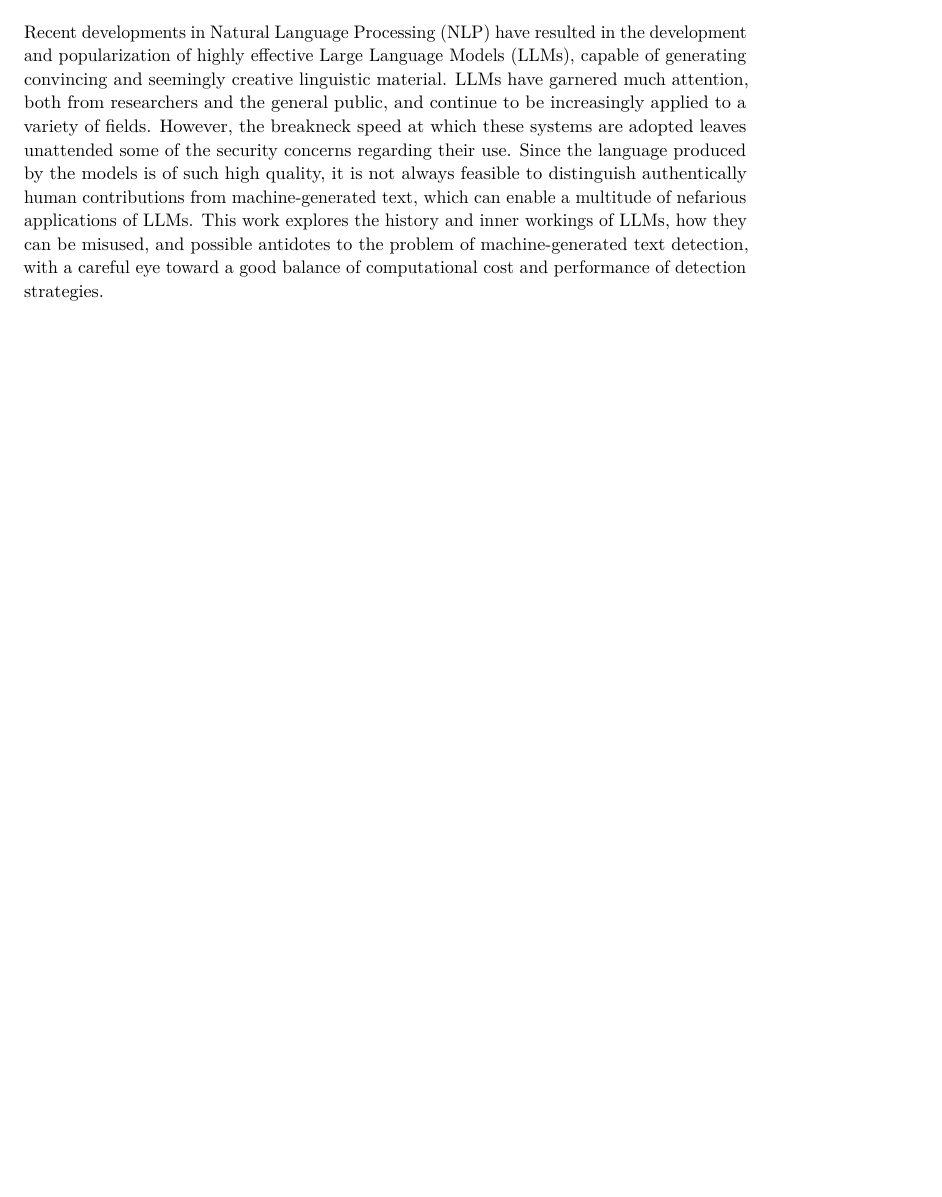
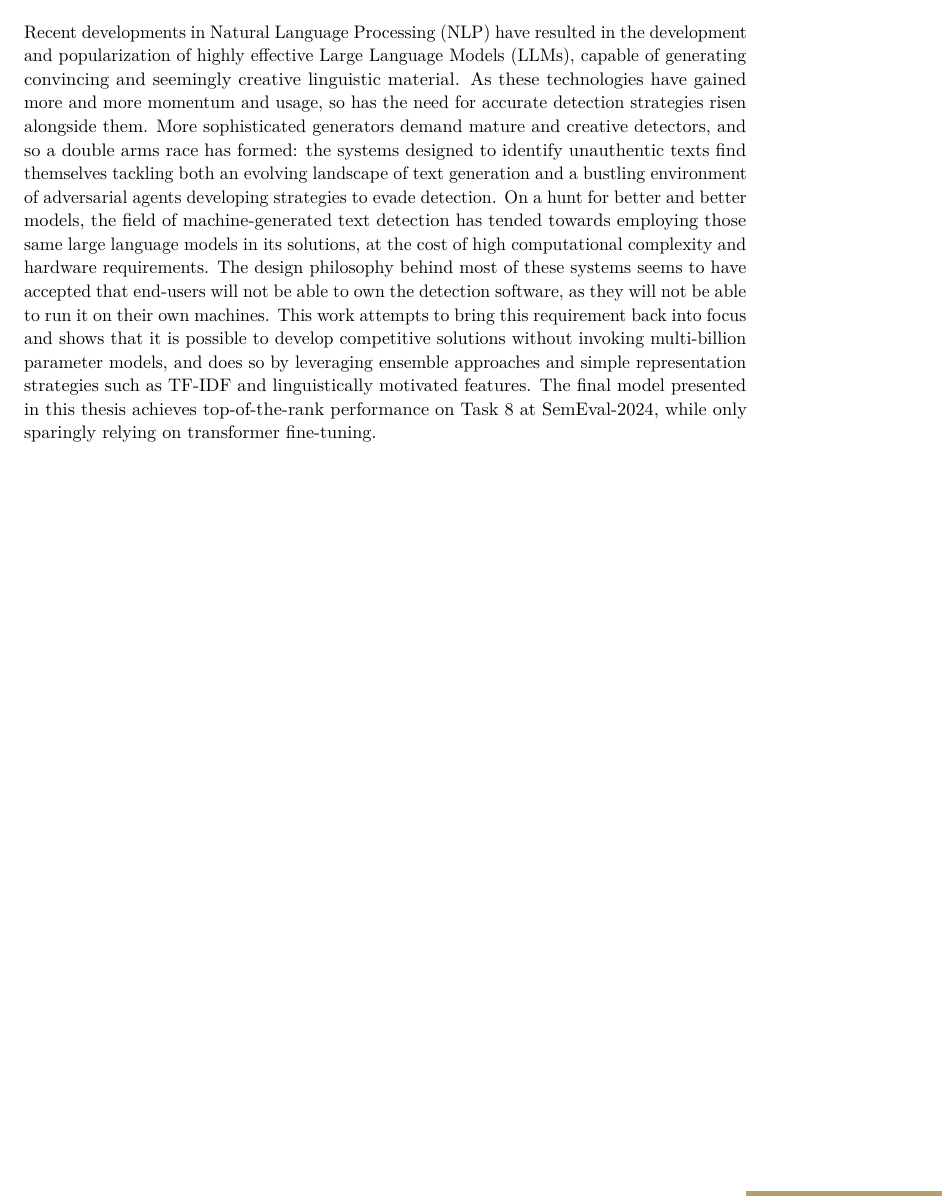
Before and after one commit to waron97/uni-tuebingen.winkler.ma-thesis, a LaTeX thesis (src/thesis.tex, which reads src/sections/01-abstract.tex): part of page 3 of 51, cut so that both start at the same text, the shorter picture padded with empty space. Compiled offline with pdfLaTeX.

Commit message:
rewrite abstract

```diff
--- a/src/sections/01-abstract.tex
+++ b/src/sections/01-abstract.tex
@@ -1,6 +1,9 @@
 \section*{Abstract}
 
 Recent developments in Natural Language Processing (NLP) have resulted in the development and popularization of highly effective Large Language Models (LLMs), capable of generating convincing and seemingly creative linguistic material.
-LLMs have garnered much attention, both from researchers and the general public, and continue to be increasingly applied to a variety of fields. However, the breakneck speed at which these systems are adopted leaves unattended some of the security concerns regarding their use.
-Since the language produced by the models is of such high quality, it is not always feasible to distinguish authentically human contributions from machine-generated text, which can enable a multitude of nefarious applications of LLMs.
-This work explores the history and inner workings of LLMs, how they can be misused, and possible antidotes to the problem of machine-generated text detection, with a careful eye toward a good balance of computational cost and performance of detection strategies.
+As these technologies have gained more and more momentum and usage, so has the need for accurate detection strategies risen alongside them.
+More sophisticated generators demand mature and creative detectors, and so a double arms race has formed: the systems designed to identify unauthentic texts find themselves tackling both an evolving landscape of text generation and a bustling environment of adversarial agents developing strategies to evade detection.
+On a hunt for better and better models, the field of machine-generated text detection has tended towards employing those same large language models in its solutions, at the cost of high computational complexity and hardware requirements.
+The design philosophy behind most of these systems seems to have accepted that end-users will not be able to own the detection software, as they will not be able to run it on their own machines.
+This work attempts to bring this requirement back into focus and shows that it is possible to develop competitive solutions without invoking multi-billion parameter models, and does so by leveraging ensemble approaches and simple representation strategies such as TF-IDF and linguistically motivated features.
+The final model presented in this thesis achieves top-of-the-rank performance on Task 8 at SemEval-2024, while only sparingly relying on transformer fine-tuning.
```
